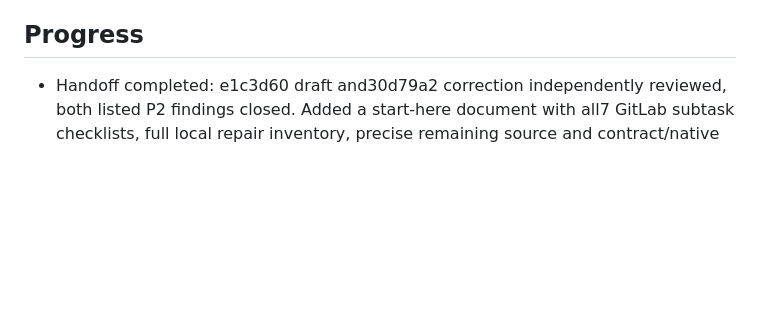
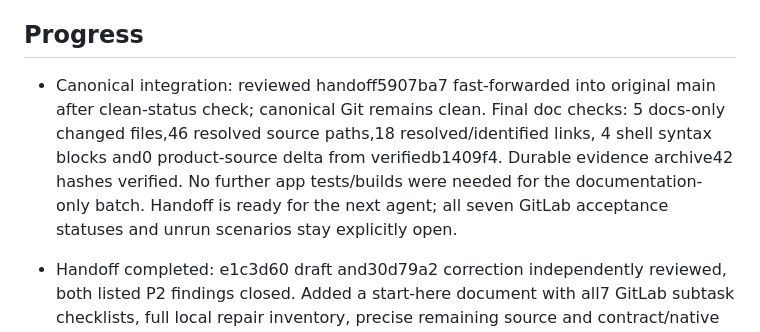
Before and after one commit to RAKAN-ALHAWAR/Messengers-of-Peace-Academy---MPA, a Markdown page: docs/EXECUTION-2026-10-20.md, the part around the change. Rendered like a GitHub page; blank space fills up the shorter version.

Commit message:
docs: record canonical handoff integration and validation evidence

```diff
--- a/docs/EXECUTION-2026-10-20.md
+++ b/docs/EXECUTION-2026-10-20.md
@@ -83,6 +83,14 @@ clearing/download/auth contracts remain blocked per plan. Local work continues
 on independent slices. Existing45 tests are the starting regression gate.
 
 ## Progress
+
+- Canonical integration: reviewed handoff5907ba7 fast-forwarded into original
+  main after clean-status check; canonical Git remains clean. Final doc checks:
+  5 docs-only changed files,46 resolved source paths,18 resolved/identified links,
+  4 shell syntax blocks and0 product-source delta from verifiedb1409f4. Durable
+  evidence archive42 hashes verified. No further app tests/builds were needed
+  for the documentation-only batch. Handoff is ready for the next agent; all
+  seven GitLab acceptance statuses and unrun scenarios stay explicitly open.
 
 - Handoff completed: e1c3d60 draft and30d79a2 correction independently reviewed,
   both listed P2 findings closed. Added a start-here document with all7 GitLab
```
